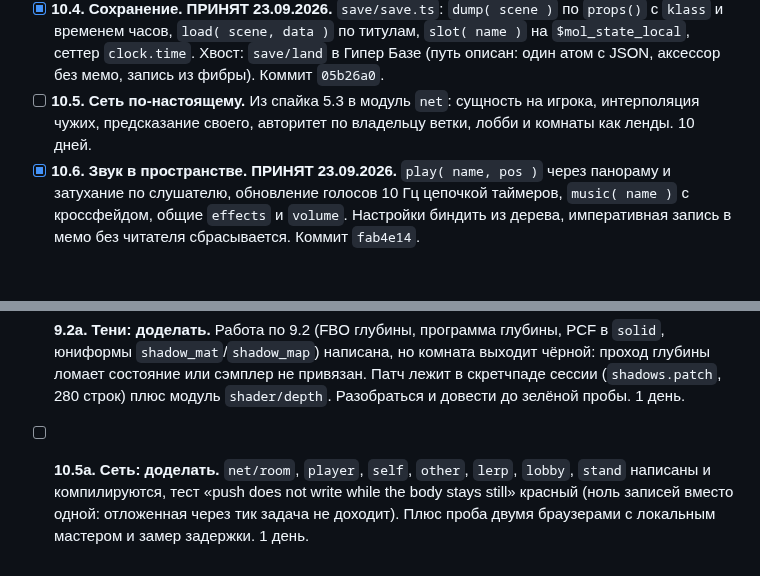
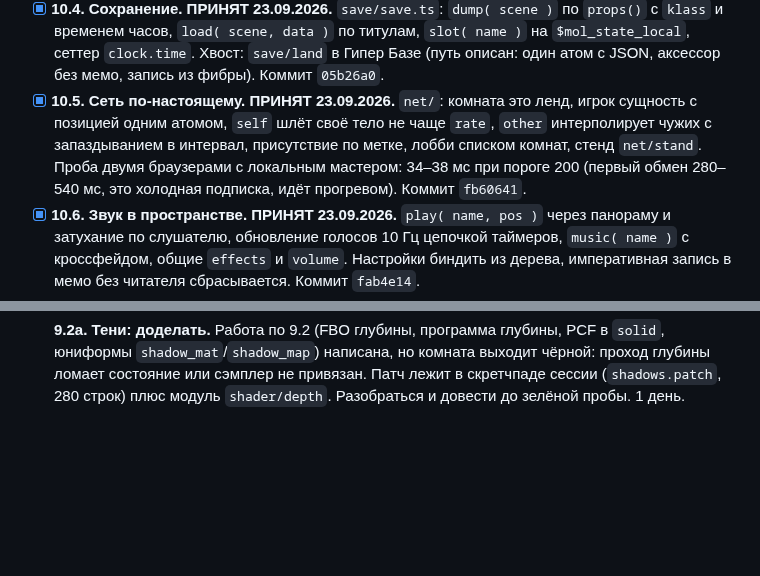
Before and after one commit to b-on-g/gamengine, a Markdown page: PLAN.md, 2 parts joined by grey strips. Rendered like a GitHub page; blank space fills up the shorter version.

```diff
--- a/PLAN.md
+++ b/PLAN.md
@@ -420,9 +420,12 @@
   `props()` с `klass` и временем часов, `load( scene, data )` по титулам, `slot( name )`
   на `$mol_state_local`, сеттер `clock.time`. Хвост: `save/land` в Гипер Базе (путь
   описан: один атом с JSON, аксессор без мемо, запись из фибры). Коммит `05b26a0`.
-- [ ] **10.5. Сеть по-настоящему.** Из спайка 5.3 в модуль `net`: сущность на
-  игрока, интерполяция чужих, предсказание своего, авторитет по владельцу ветки,
-  лобби и комнаты как ленды. 10 дней.
+- [x] **10.5. Сеть по-настоящему. ПРИНЯТ 23.09.2026.** `net/`: комната это ленд, игрок
+  сущность с позицией одним атомом, `self` шлёт своё тело не чаще `rate`, `other`
+  интерполирует чужих с запаздыванием в интервал, присутствие по метке, лобби списком
+  комнат, стенд `net/stand`. Проба двумя браузерами с локальным мастером: 34–38 мс при
+  пороге 200 (первый обмен 280–540 мс, это холодная подписка, идёт прогревом).
+  Коммит `fb60641`.
 - [x] **10.6. Звук в пространстве. ПРИНЯТ 23.09.2026.** `play( name, pos )` через
   панораму и затухание по слушателю, обновление голосов 10 Гц цепочкой таймеров,
   `music( name )` с кроссфейдом, общие `effects` и `volume`. Настройки биндить из
@@ -499,7 +502,3 @@
   проход глубины ломает состояние или сэмплер не привязан. Патч лежит в скретчпаде
   сессии (`shadows.patch`, 280 строк) плюс модуль `shader/depth`. Разобраться и
   довести до зелёной пробы. 1 день.
-- [ ] **10.5а. Сеть: доделать.** `net/room`, `player`, `self`, `other`, `lerp`, `lobby`,
-  `stand` написаны и компилируются, тест «push does not write while the body stays
-  still» красный (ноль записей вместо одной: отложенная через тик задача не доходит).
-  Плюс проба двумя браузерами с локальным мастером и замер задержки. 1 день.
```
Also changed, not shown: ARCHITECTURE.md (+6 -0 lines).
